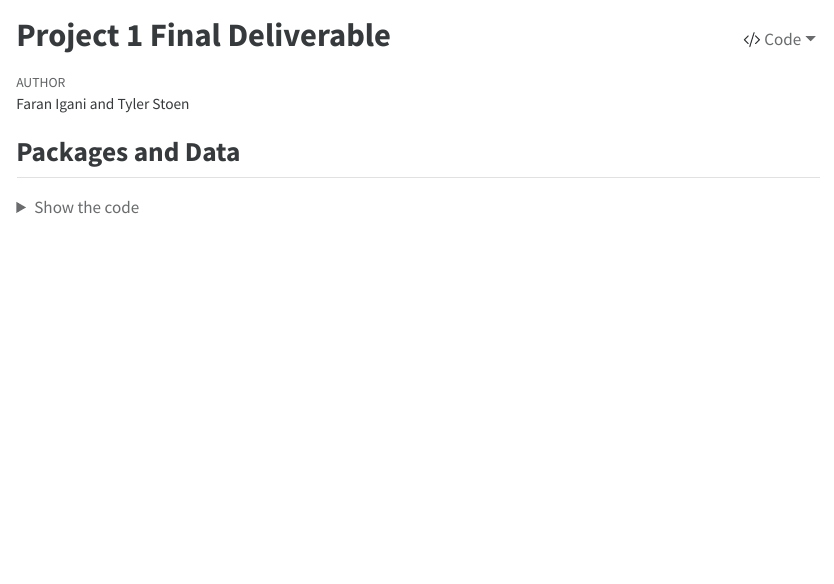
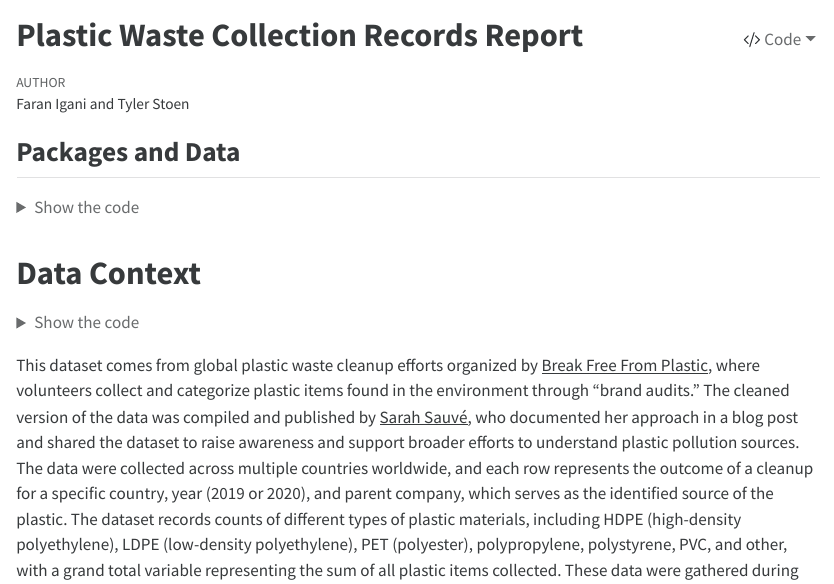
Before and after one commit to tylerstoen/stat541-project1, a Quarto document (final_report.qmd): the page in a window 1100 px wide, from its top. The pictures show the output file final_report.html that the author committed with the source, opened offline; long lines of code are wrapped.

Commit message:
change title

```diff
--- a/final_report.qmd
+++ b/final_report.qmd
@@ -1,5 +1,5 @@
 ---
-title: "Project 1 Final Deliverable"
+title: "Plastic Waste Collection Records Report"
 author: "Faran Igani and Tyler Stoen"
 format:
   html:
```
Also changed, not shown: final_report.html.
